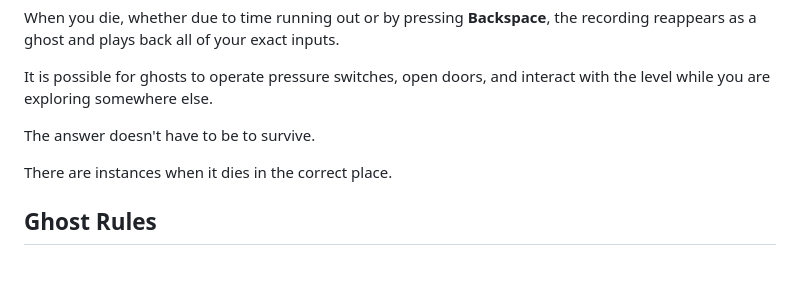
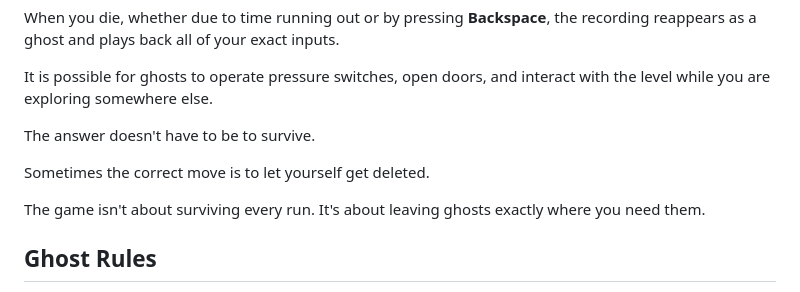
Before and after one commit to 0rohan-kumar/RE-4D, a Markdown page: README.md, the part around one of its changes. GitHub-like rendering; blank space fills up the shorter version.

```diff
--- a/README.md
+++ b/README.md
@@ -47,8 +55,9 @@ It is possible for ghosts to operate pressure switches, open doors, and interact
 
 The answer doesn't have to be to survive.
 
-There are instances when it dies in the correct place.
+Sometimes the correct move is to let yourself get deleted.
 
+The game isn't about surviving every run. It's about leaving ghosts exactly where you need them.
 ## Ghost Rules
 
 - Maximum **4 active ghosts**
```
Also changed, not shown: other parts of README.md (+23 -84 lines).
